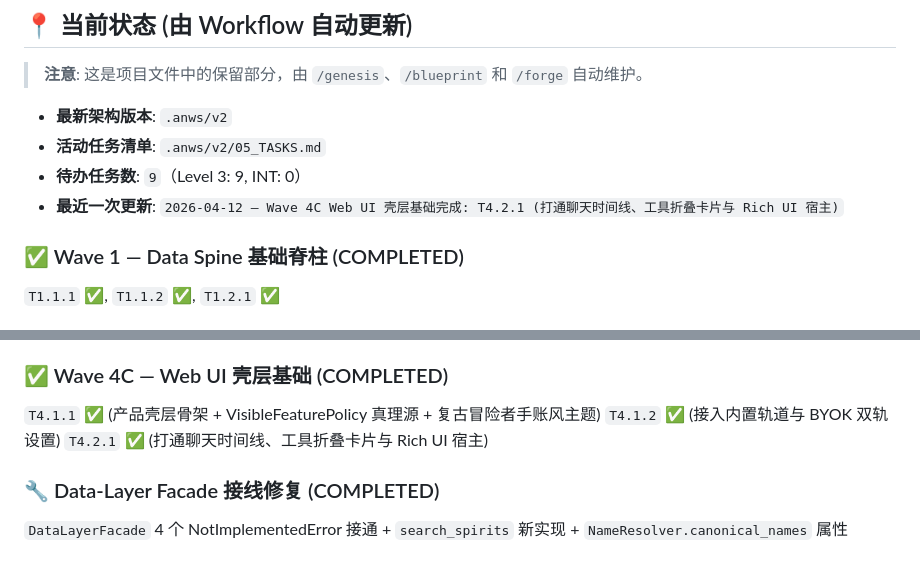
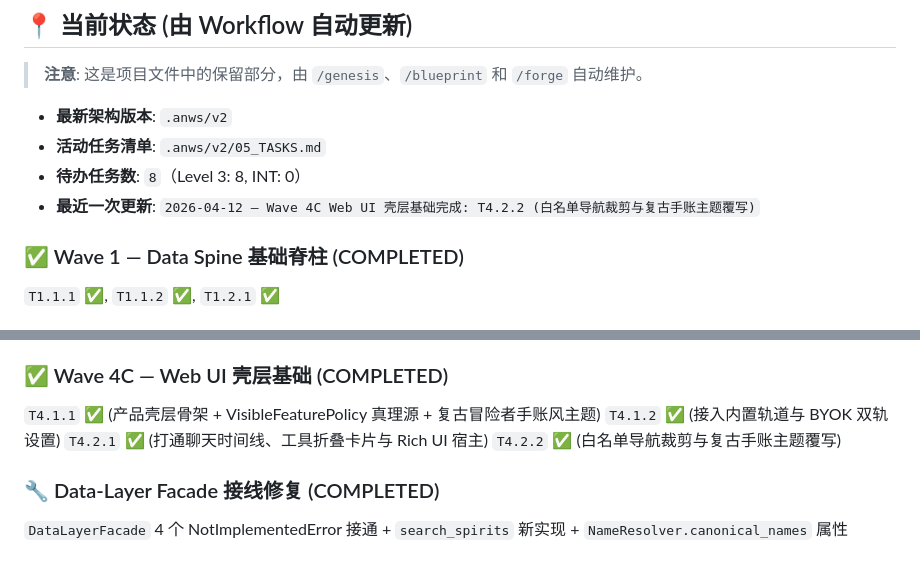
Before and after one commit to Haaaiawd/RoCo-Team-Builder, a Markdown page: AGENTS.md, 2 parts joined by grey strips. Rendered like a GitHub page.

Commit message:
chore: 更新 AGENTS.md 和 05_TASKS.md Wave 状态
- 标记 T4.2.2 为已完成
- 更新待办任务数：8（Level 3: 8, INT: 0）
- 最近更新：Wave 4C Web UI 壳层基础完成: T4.2.2

```diff
--- a/AGENTS.md
+++ b/AGENTS.md
@@ -77,8 +77,8 @@
 
 - **最新架构版本**: `.anws/v2`
 - **活动任务清单**: `.anws/v2/05_TASKS.md`
-- **待办任务数**: `9`（Level 3: 9, INT: 0）
-- **最近一次更新**: `2026-04-12 — Wave 4C Web UI 壳层基础完成: T4.2.1 (打通聊天时间线、工具折叠卡片与 Rich UI 宿主)`
+- **待办任务数**: `8`（Level 3: 8, INT: 0）
+- **最近一次更新**: `2026-04-12 — Wave 4C Web UI 壳层基础完成: T4.2.2 (白名单导航裁剪与复古手账主题覆写)`
 
 ### ✅ Wave 1 — Data Spine 基础脊柱 (COMPLETED)
 `T1.1.1` ✅, `T1.1.2` ✅, `T1.2.1` ✅
@@ -103,6 +103,7 @@
 `T4.1.1` ✅ (产品壳层骨架 + VisibleFeaturePolicy 真理源 + 复古冒险者手账风主题)
 `T4.1.2` ✅ (接入内置轨道与 BYOK 双轨设置)
 `T4.2.1` ✅ (打通聊天时间线、工具折叠卡片与 Rich UI 宿主)
+`T4.2.2` ✅ (白名单导航裁剪与复古手账主题覆写)
 
 ### 🔧 Data-Layer Facade 接线修复 (COMPLETED)
 `DataLayerFacade` 4 个 NotImplementedError 接通 + `search_spirits` 新实现 + `NameResolver.canonical_names` 属性
```
Also changed, not shown: .anws/v2/05_TASKS.md (+1 -1 lines).
